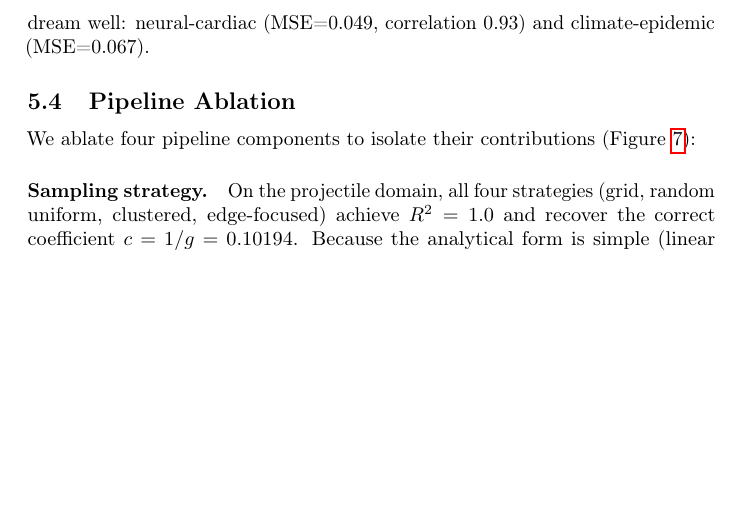
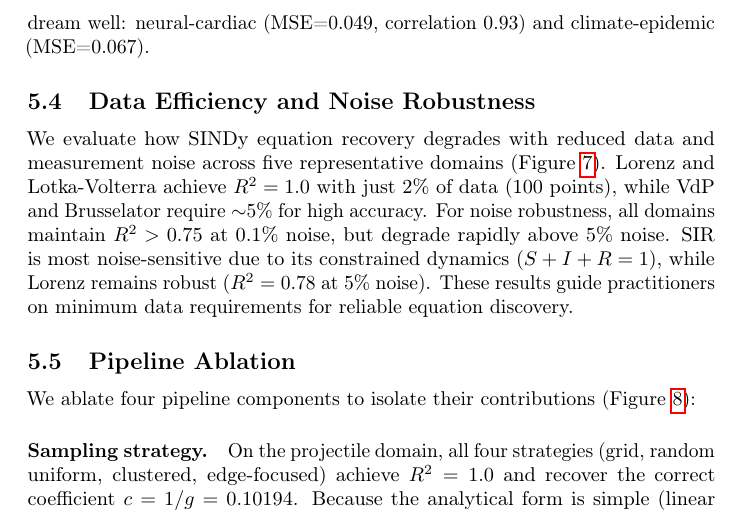
Before and after one commit to SaurabhJalendra/Simulating-Anything, a LaTeX paper (paper/main.tex): part of page 8 of 29 before the commit and part of page 8 of 30 after it, cut so that both start at the same text, the shorter picture padded with empty space. Compiled offline with pdfLaTeX.

Commit message:
Add data efficiency and noise robustness analysis to paper
- SINDy scaling: Lorenz/LV achieve R²=1.0 with 2% data (100 points)
- Noise robustness: all domains R²>0.75 at 0.1% noise, degrade >5%
- SIR most noise-sensitive, Lorenz most robust
- New figure: scaling_robustness.pdf (data efficiency + noise)
- New section 4.3: Data Efficiency and Noise Robustness

```diff
--- a/paper/main.tex
+++ b/paper/main.tex
@@ -633,3 +633,16 @@ Wilson-Cowan (0.003)---achieve near-perfect imagination, enabling
 simulation-free parameter exploration. The novel coupled domains also dream
 well: neural-cardiac (MSE=0.049, correlation 0.93) and
 climate-epidemic (MSE=0.067).
+
+\subsection{Data Efficiency and Noise Robustness}
+\label{sec:robustness}
+
+We evaluate how SINDy equation recovery degrades with reduced data and
+measurement noise across five representative domains
+(Figure~\ref{fig:robustness}). Lorenz and Lotka-Volterra achieve $R^2=1.0$
+with just 2\% of data (100 points), while VdP and Brusselator require
+$\sim$5\% for high accuracy. For noise robustness, all domains maintain
+$R^2 > 0.75$ at 0.1\% noise, but degrade rapidly above 5\% noise. SIR is
+most noise-sensitive due to its constrained dynamics ($S+I+R=1$), while
+Lorenz remains robust ($R^2=0.78$ at 5\% noise). These results guide
+practitioners on minimum data requirements for reliable equation discovery.
@@ -636,3 +656,5 @@ climate-epidemic (MSE=0.067).
+\label{fig:robustness}
+\end{figure}
 
 \subsection{Pipeline Ablation}
 \label{sec:ablation}
```
Also changed, not shown: paper/main.tex (7 more changed lines).
